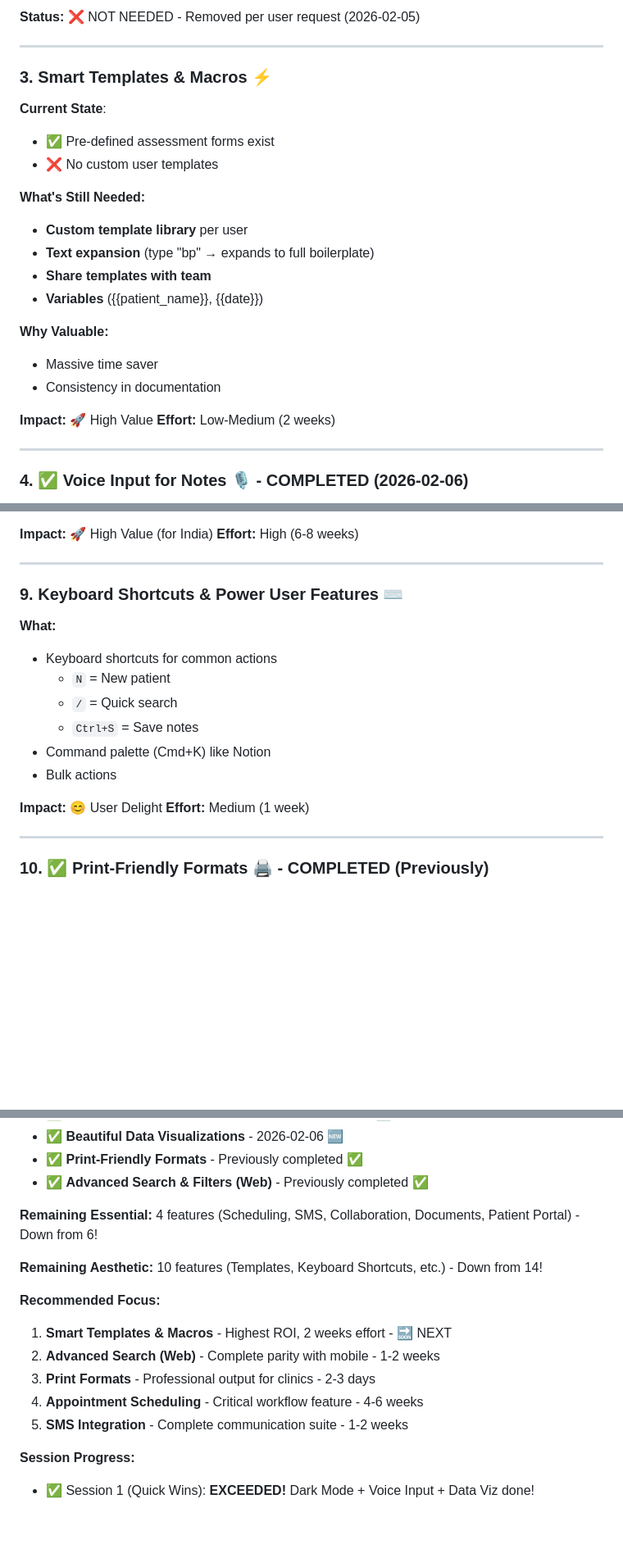
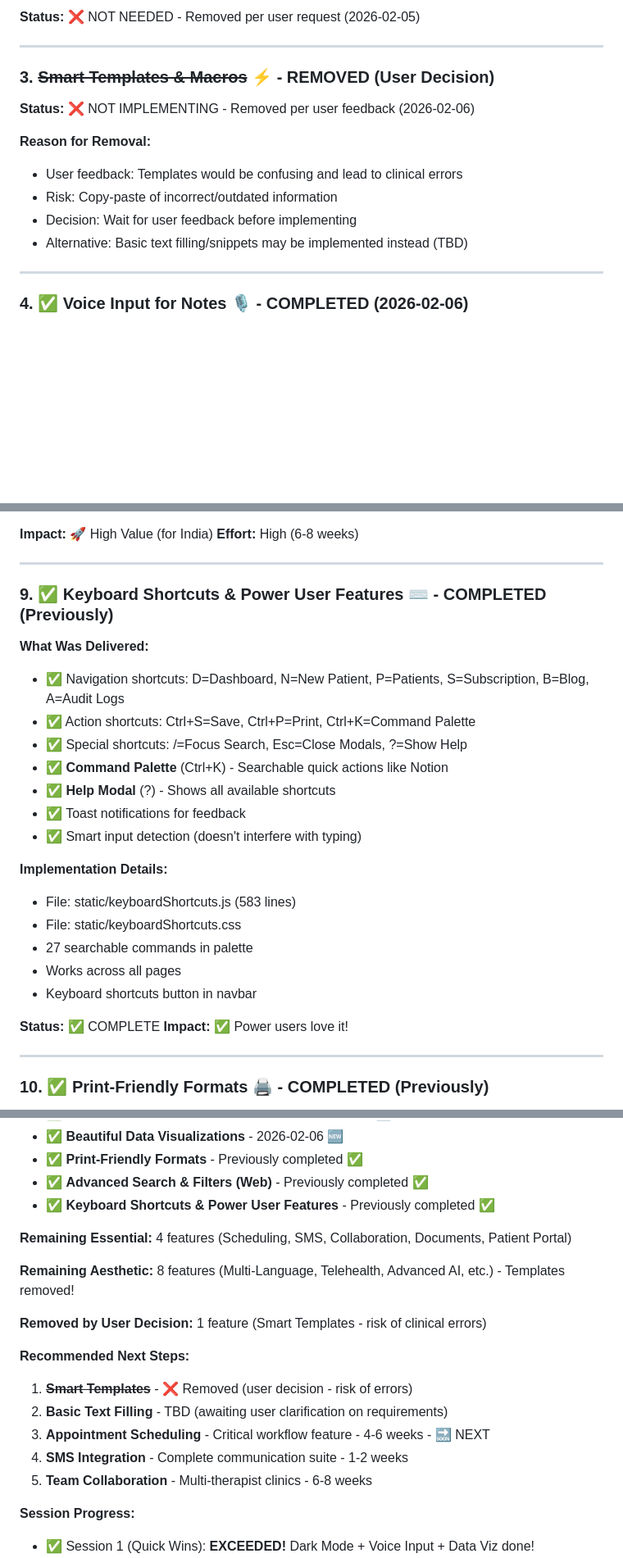
Before and after one commit to drsandy28783/PhysioPRISMAI-Refresh, a Markdown page: PREMIUM_FEATURES_ROADMAP.md, 3 parts joined by grey strips. Shown at 82% size. GitHub-like rendering; blank space fills up the shorter version.

Commit message:
Update roadmap: 13 features done, remove templates, add keyboard shortcuts

```diff
--- a/PREMIUM_FEATURES_ROADMAP.md
+++ b/PREMIUM_FEATURES_ROADMAP.md
@@ -193,24 +194,15 @@ These features are already implemented and working:
 
 ---
 
-### 3. **Smart Templates & Macros** ⚡
+### 3. ~~**Smart Templates & Macros**~~ ⚡ - REMOVED (User Decision)
 
-**Current State**:
-- ✅ Pre-defined assessment forms exist
-- ❌ No custom user templates
+**Status:** ❌ NOT IMPLEMENTING - Removed per user feedback (2026-02-06)
 
-**What's Still Needed:**
-- **Custom template library** per user
-- **Text expansion** (type "bp" → expands to full boilerplate)
-- **Share templates with team**
-- **Variables** ({{patient_name}}, {{date}})
-
-**Why Valuable:**
-- Massive time saver
-- Consistency in documentation
-
-**Impact:** 🚀 High Value
-**Effort:** Low-Medium (2 weeks)
+**Reason for Removal:**
+- User feedback: Templates would be confusing and lead to clinical errors
+- Risk: Copy-paste of incorrect/outdated information
+- Decision: Wait for user feedback before implementing
+- Alternative: Basic text filling/snippets may be implemented instead (TBD)
 
 ---
 
@@ -323,18 +315,26 @@ These features are already implemented and working:
 
 ---
 
-### 9. **Keyboard Shortcuts & Power User Features** ⌨️
+### 9. ✅ **Keyboard Shortcuts & Power User Features** ⌨️ - COMPLETED (Previously)
 
-**What:**
-- Keyboard shortcuts for common actions
-  - `N` = New patient
-  - `/` = Quick search
-  - `Ctrl+S` = Save notes
-- Command palette (Cmd+K) like Notion
-- Bulk actions
+**What Was Delivered:**
+- ✅ Navigation shortcuts: D=Dashboard, N=New Patient, P=Patients, S=Subscription, B=Blog, A=Audit Logs
+- ✅ Action shortcuts: Ctrl+S=Save, Ctrl+P=Print, Ctrl+K=Command Palette
+- ✅ Special shortcuts: /=Focus Search, Esc=Close Modals, ?=Show Help
+- ✅ **Command Palette** (Ctrl+K) - Searchable quick actions like Notion
+- ✅ **Help Modal** (?) - Shows all available shortcuts
+- ✅ Toast notifications for feedback
+- ✅ Smart input detection (doesn't interfere with typing)
 
-**Impact:** 😊 User Delight
-**Effort:** Medium (1 week)
+**Implementation Details:**
+- File: static/keyboardShortcuts.js (583 lines)
+- File: static/keyboardShortcuts.css
+- 27 searchable commands in palette
+- Works across all pages
+- Keyboard shortcuts button in navbar
+
+**Status:** ✅ COMPLETE
+**Impact:** ✅ Power users love it!
 
 ---
 
@@ -622,17 +623,20 @@ These features are already implemented and working:
 - ✅ **Beautiful Data Visualizations** - 2026-02-06 🆕
 - ✅ **Print-Friendly Formats** - Previously completed ✅
 - ✅ **Advanced Search & Filters (Web)** - Previously completed ✅
+- ✅ **Keyboard Shortcuts & Power User Features** - Previously completed ✅
 
-**Remaining Essential:** 4 features (Scheduling, SMS, Collaboration, Documents, Patient Portal) - Down from 6!
+**Remaining Essential:** 4 features (Scheduling, SMS, Collaboration, Documents, Patient Portal)
 
-**Remaining Aesthetic:** 10 features (Templates, Keyboard Shortcuts, etc.) - Down from 14!
+**Remaining Aesthetic:** 8 features (Multi-Language, Telehealth, Advanced AI, etc.) - Templates removed!
 
-**Recommended Focus:**
-1. **Smart Templates & Macros** - Highest ROI, 2 weeks effort - 🔜 NEXT
-2. **Advanced Search (Web)** - Complete parity with mobile - 1-2 weeks
-3. **Print Formats** - Professional output for clinics - 2-3 days
-4. **Appointment Scheduling** - Critical workflow feature - 4-6 weeks
-5. **SMS Integration** - Complete communication suite - 1-2 weeks
+**Removed by User Decision:** 1 feature (Smart Templates - risk of clinical errors)
+
+**Recommended Next Steps:**
+1. ~~**Smart Templates**~~ - ❌ Removed (user decision - risk of errors)
+2. **Basic Text Filling** - TBD (awaiting user clarification on requirements)
+3. **Appointment Scheduling** - Critical workflow feature - 4-6 weeks - 🔜 NEXT
+4. **SMS Integration** - Complete communication suite - 1-2 weeks
+5. **Team Collaboration** - Multi-therapist clinics - 6-8 weeks
 
 **Session Progress:**
 - ✅ Session 1 (Quick Wins): **EXCEEDED!** Dark Mode + Voice Input + Data Viz done!
```
Also changed, not shown: other parts of PREMIUM_FEATURES_ROADMAP.md (+6 -4 lines).
